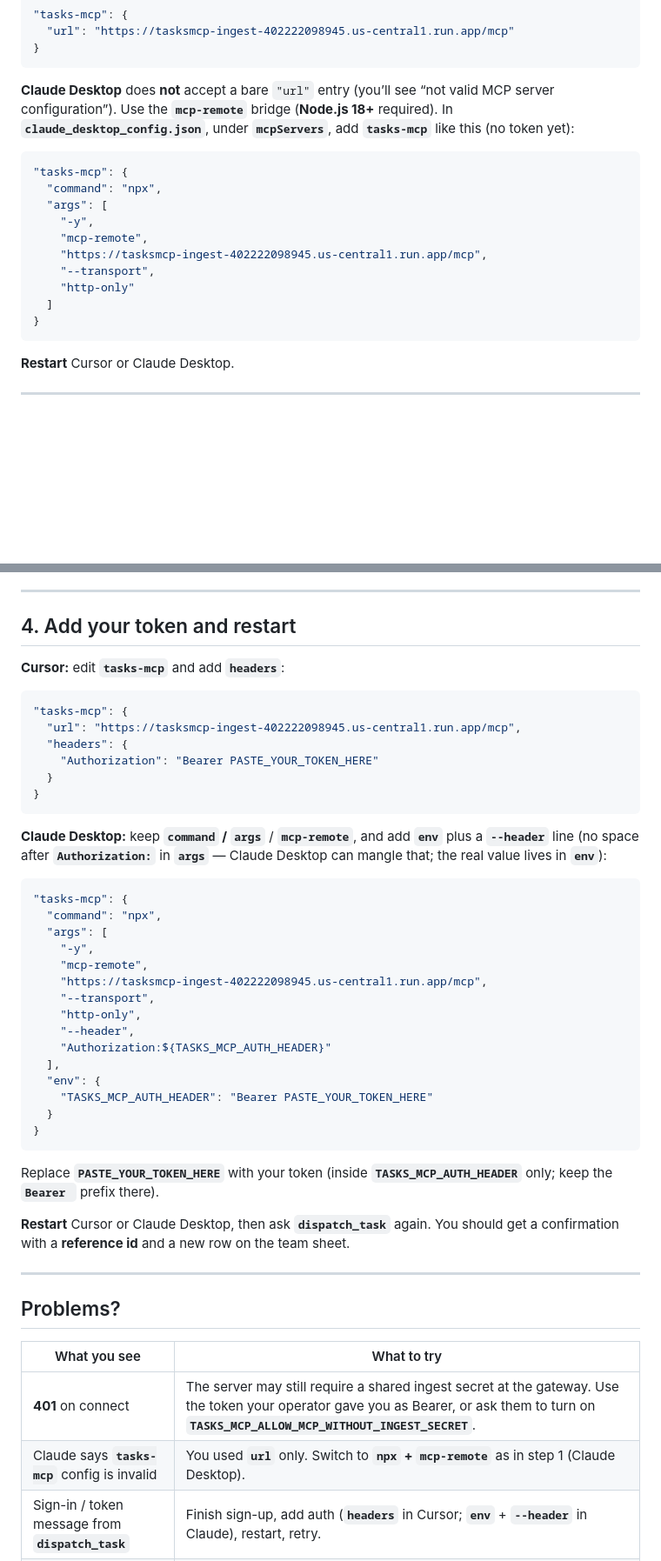
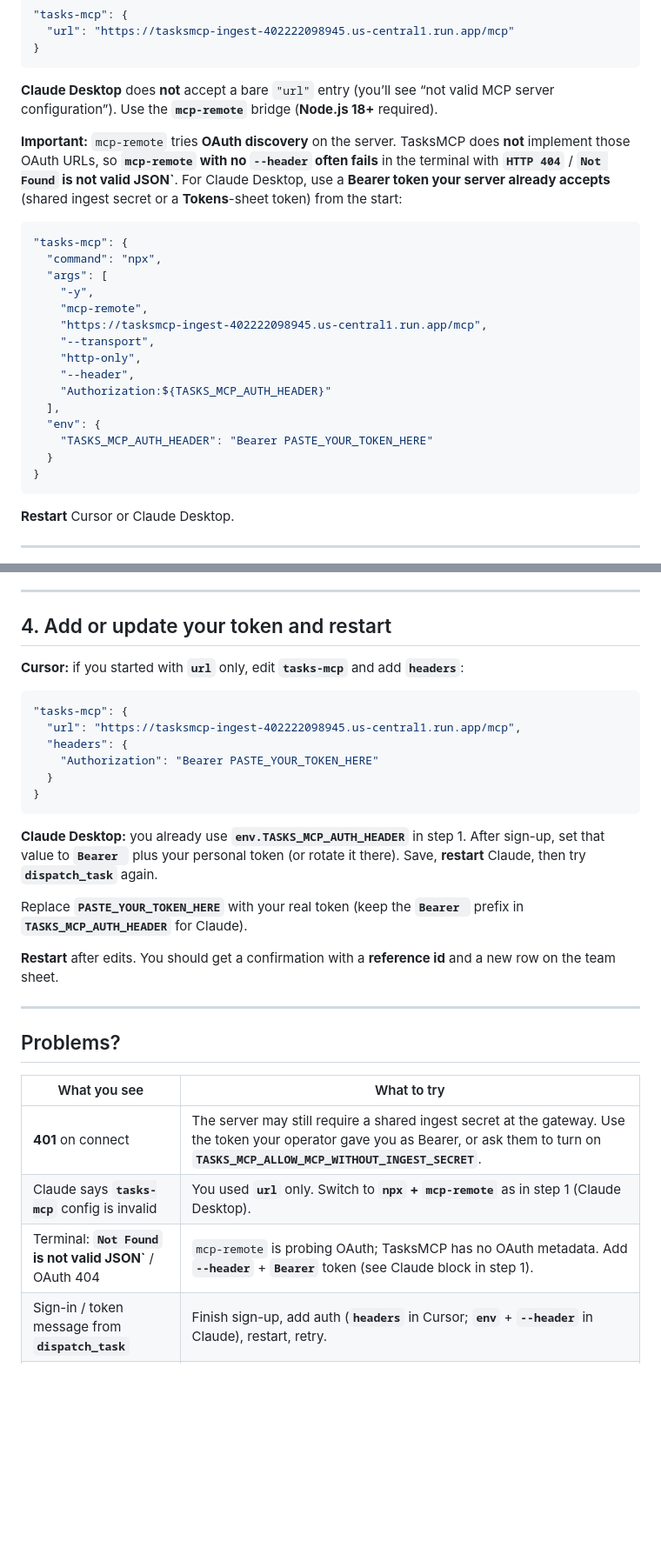
Before and after one commit to asomakumar-instawork/TasksMCP, a Markdown page: USER_GUIDE.md, 2 parts joined by grey strips. Shown at 87% size. GitHub-like rendering; blank space fills up the shorter version.

````diff
--- a/USER_GUIDE.md
+++ b/USER_GUIDE.md
@@ -20,7 +20,9 @@ Use this **exact** MCP address:
 }
 ```
 
-**Claude Desktop** does **not** accept a bare `"url"` entry (you’ll see “not valid MCP server configuration”). Use the **`mcp-remote`** bridge (**Node.js 18+** required). In **`claude_desktop_config.json`**, under **`mcpServers`**, add **`tasks-mcp`** like this (no token yet):
+**Claude Desktop** does **not** accept a bare `"url"` entry (you’ll see “not valid MCP server configuration”). Use the **`mcp-remote`** bridge (**Node.js 18+** required).
+
+**Important:** `mcp-remote` tries **OAuth discovery** on the server. TasksMCP does **not** implement those OAuth URLs, so **`mcp-remote` with no `--header` often fails** in the terminal with **`HTTP 404`** / **`Not Found` is not valid JSON`**. For Claude Desktop, use a **Bearer token your server already accepts** (shared ingest secret or a **Tokens**-sheet token) from the start:
 
 ```json
 "tasks-mcp": {
@@ -30,8 +32,13 @@ Use this **exact** MCP address:
     "mcp-remote",
     "https://tasksmcp-ingest-402222098945.us-central1.run.app/mcp",
     "--transport",
-    "http-only"
-  ]
+    "http-only",
+    "--header",
+    "Authorization:${TASKS_MCP_AUTH_HEADER}"
+  ],
+  "env": {
+    "TASKS_MCP_AUTH_HEADER": "Bearer PASTE_YOUR_TOKEN_HERE"
+  }
 }
 ```
 
@@ -57,9 +64,9 @@ The assistant should run **`dispatch_task`**. The first reply will explain that
 
 ---
 
-## 4. Add your token and restart
+## 4. Add or update your token and restart
 
-**Cursor:** edit **`tasks-mcp`** and add **`headers`**:
+**Cursor:** if you started with **`url`** only, edit **`tasks-mcp`** and add **`headers`**:
 
 ```json
 "tasks-mcp": {
@@ -70,29 +77,11 @@ The assistant should run **`dispatch_task`**. The first reply will explain that
 }
 ```
 
-**Claude Desktop:** keep **`command` / `args`** / **`mcp-remote`**, and add **`env`** plus a **`--header`** line (no space after **`Authorization:`** in **`args`** — Claude Desktop can mangle that; the real value lives in **`env`**):
+**Claude Desktop:** you already use **`env.TASKS_MCP_AUTH_HEADER`** in step 1. After sign-up, set that value to **`Bearer `** plus your personal token (or rotate it there). Save, **restart** Claude, then try **`dispatch_task`** again.
 
-```json
-"tasks-mcp": {
-  "command": "npx",
-  "args": [
-    "-y",
-    "mcp-remote",
-    "https://tasksmcp-ingest-402222098945.us-central1.run.app/mcp",
-    "--transport",
-    "http-only",
-    "--header",
-    "Authorization:${TASKS_MCP_AUTH_HEADER}"
-  ],
-  "env": {
-    "TASKS_MCP_AUTH_HEADER": "Bearer PASTE_YOUR_TOKEN_HERE"
-  }
-}
-```
+Replace **`PASTE_YOUR_TOKEN_HERE`** with your real token (keep the **`Bearer `** prefix in **`TASKS_MCP_AUTH_HEADER`** for Claude).
 
-Replace **`PASTE_YOUR_TOKEN_HERE`** with your token (inside **`TASKS_MCP_AUTH_HEADER`** only; keep the **`Bearer `** prefix there).
-
-**Restart** Cursor or Claude Desktop, then ask **`dispatch_task`** again. You should get a confirmation with a **reference id** and a new row on the team sheet.
+**Restart** after edits. You should get a confirmation with a **reference id** and a new row on the team sheet.
 
 ---
 
@@ -102,6 +91,7 @@ Replace **`PASTE_YOUR_TOKEN_HERE`** with your token (inside **`TASKS_MCP_AUTH_HE
 |----------------|-------------|
 | **401** on connect | The server may still require a shared ingest secret at the gateway. Use the token your operator gave you as Bearer, or ask them to turn on **`TASKS_MCP_ALLOW_MCP_WITHOUT_INGEST_SECRET`**. |
 | Claude says **`tasks-mcp`** config is invalid | You used **`url`** only. Switch to **`npx` + `mcp-remote`** as in step 1 (Claude Desktop). |
+| Terminal: **`Not Found` is not valid JSON`** / OAuth 404 | `mcp-remote` is probing OAuth; TasksMCP has no OAuth metadata. Add **`--header`** + **`Bearer`** token (see Claude block in step 1). |
 | Sign-in / token message from **`dispatch_task`** | Finish sign-up, add auth (**`headers`** in Cursor; **`env`** + **`--header`** in Claude), restart, retry. |
 | Token message after you added a token | Token wrong, inactive in the **Tokens** sheet, or cache delay—wait ~30s, confirm status is **active**, fix typos, restart. |
 | More detail | [INSTALL.md](INSTALL.md) |
````
Also changed, not shown: INSTALL.md (+4 -2 lines).
